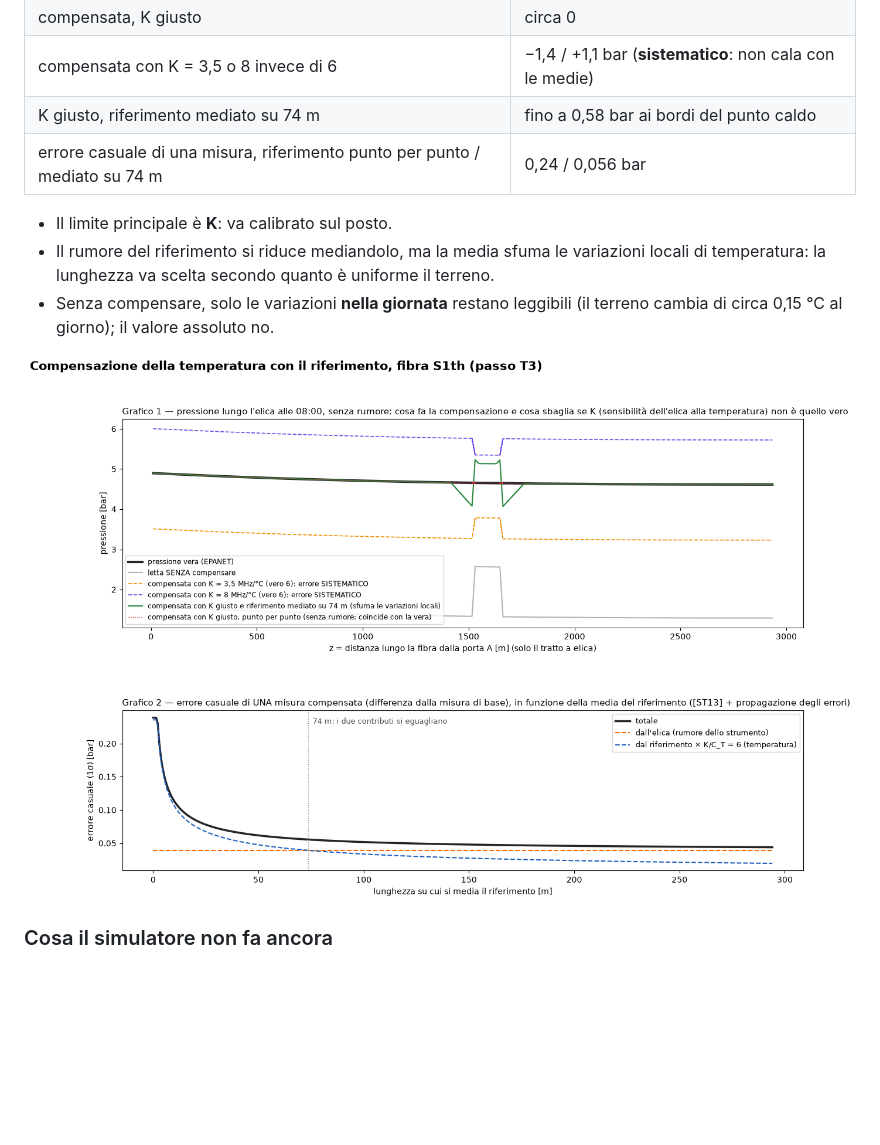
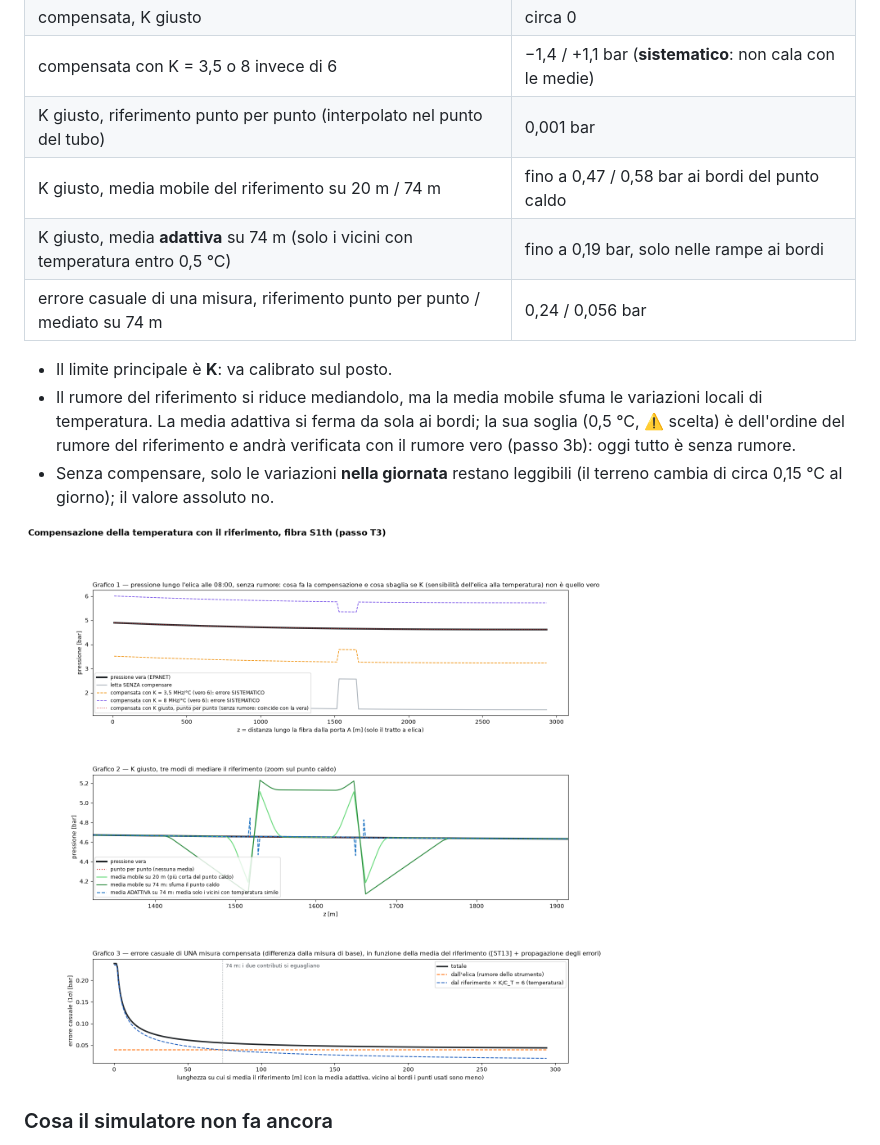
Before and after one commit to fabriziogiuliano/WaterFiberSim, a Markdown page: README.md, the part around the change. GitHub-like rendering; pictures changed too: docs/img/S1th_compensation.png; blank space fills up the shorter version.

```diff
--- a/README.md
+++ b/README.md
@@ -312,11 +312,13 @@ temperature:
 | senza compensare | −3,3 bar |
 | compensata, K giusto | circa 0 |
 | compensata con K = 3,5 o 8 invece di 6 | −1,4 / +1,1 bar (**sistematico**: non cala con le medie) |
-| K giusto, riferimento mediato su 74 m | fino a 0,58 bar ai bordi del punto caldo |
+| K giusto, riferimento punto per punto (interpolato nel punto del tubo) | 0,001 bar |
+| K giusto, media mobile del riferimento su 20 m / 74 m | fino a 0,47 / 0,58 bar ai bordi del punto caldo |
+| K giusto, media **adattiva** su 74 m (solo i vicini con temperatura entro 0,5 °C) | fino a 0,19 bar, solo nelle rampe ai bordi |
 | errore casuale di una misura, riferimento punto per punto / mediato su 74 m | 0,24 / 0,056 bar |
 
 - Il limite principale è **K**: va calibrato sul posto.
-- Il rumore del riferimento si riduce mediandolo, ma la media sfuma le variazioni locali di temperatura: la lunghezza va scelta secondo quanto è uniforme il terreno.
+- Il rumore del riferimento si riduce mediandolo, ma la media mobile sfuma le variazioni locali di temperatura. La media adattiva si ferma da sola ai bordi; la sua soglia (0,5 °C, ⚠️ scelta) è dell'ordine del rumore del riferimento e andrà verificata con il rumore vero (passo 3b): oggi tutto è senza rumore.
 - Senza compensare, solo le variazioni **nella giornata** restano leggibili (il terreno cambia di circa 0,15 °C al giorno); il valore assoluto no.
 
 ![Compensazione, scenario S1th](docs/img/S1th_compensation.png)
```
Also changed, not shown: docs/fonti.md (+2 -0 lines), docs/sessione-2026-11-23.md (+1 -0 lines), 4 other files.
